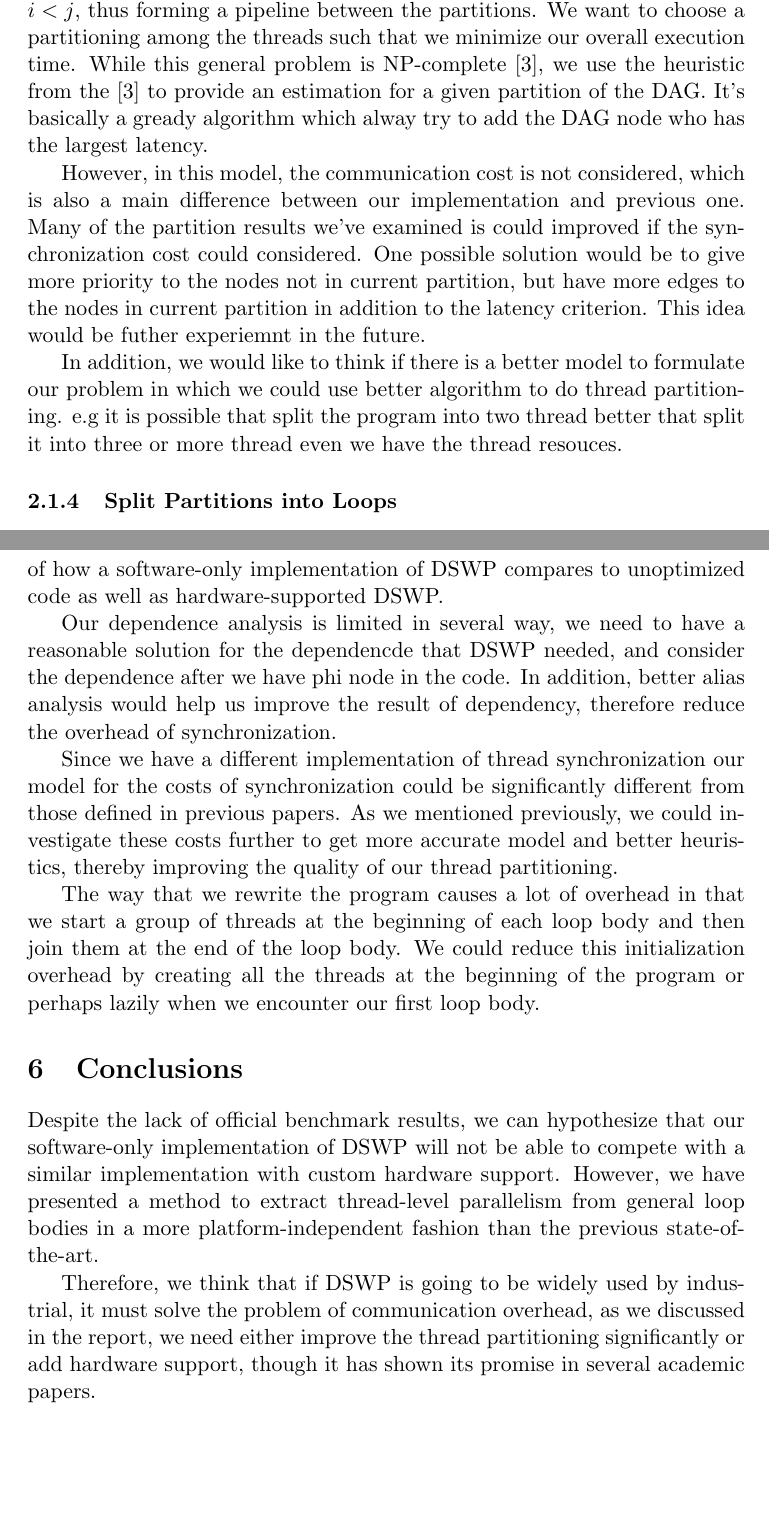
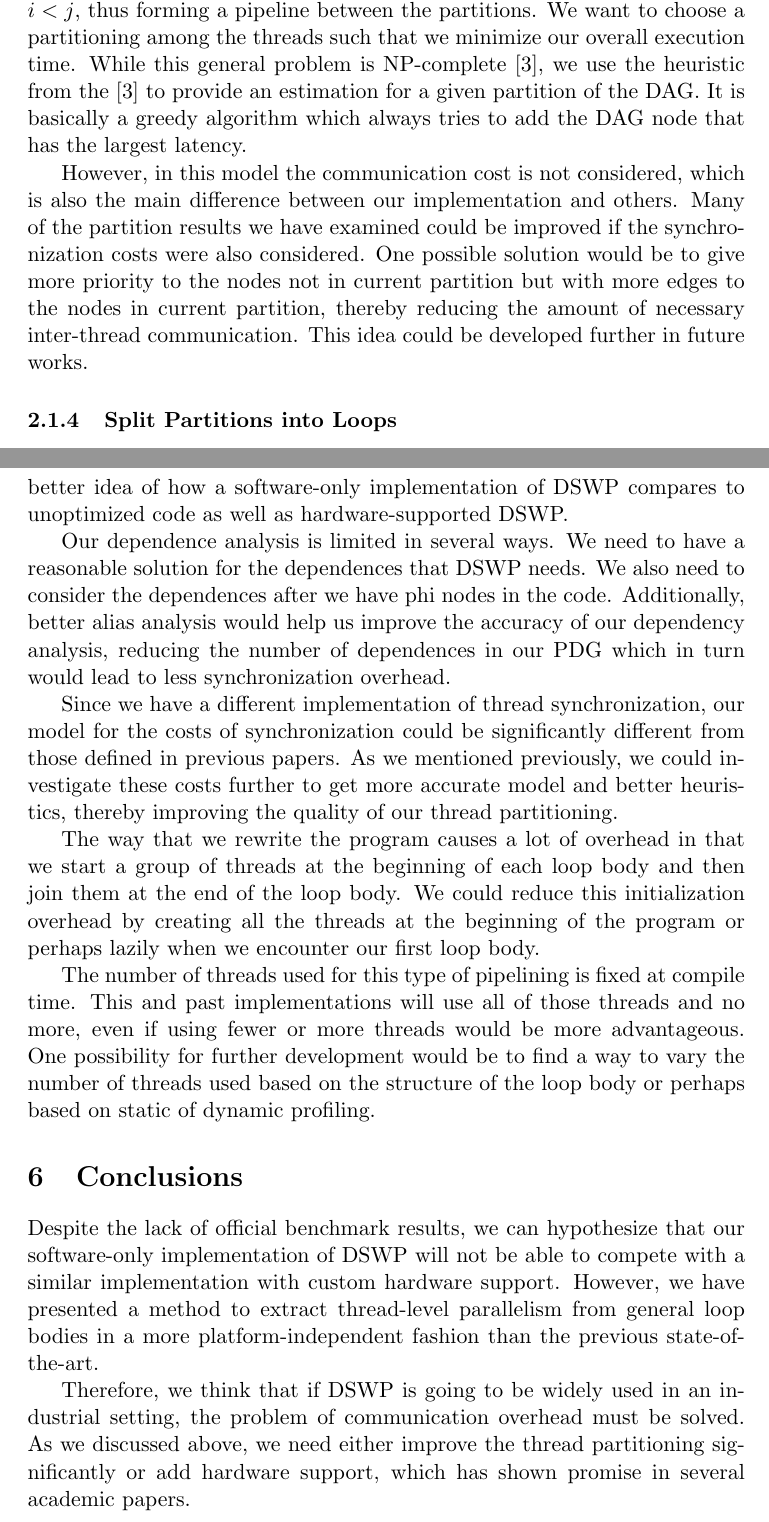
Before and after one commit to djsutherland/dswp-plus, a LaTeX document (doc/report.tex): two parts of pages 4 and 7 of 8, joined at a grey line, cut so that both start at the same text, the shorter picture padded with empty space. Compiled offline with pdfLaTeX.

Commit message:
Final report.

```diff
--- a/doc/report.tex
+++ b/doc/report.tex
@@ -51,18 +50,16 @@ Therefore, we did this in another way. In addition to the normal PDG, essentiall
 In the next step, we take the PDG and find the strongly connected components \cite{CLRS} in it.  We do this to ensure that there are no cycles in the resulting graph when we coalesce the nodes, which is necessary to form a pipeline.  Each of these SCCs represents cyclic dependences within the loop, so the compiler requires that these remain in the same thread.  After we have found the SCCs, we coalesce each of them into single nodes to form a DAG.  Refer to Figure~\ref{pdg} for an illustration of this process.
 
 \subsubsection{Assign Partitions of DAG to Threads}
-Our goal for the next step is to partition the nodes of the DAG among a fixed set of threads.  A valid partitioning $P$ is such that all of the dependence arcs either are within the same $P_i \in P$ or they go from $P_i$ to $P_j$ such that $i < j$, thus forming a pipeline between the partitions.  We want to choose a partitioning among the threads such that we minimize our overall execution time.  While this general problem is NP-complete \cite{DSWP-OR}, we use the heuristic from the \cite{DSWP-OR} to provide an estimation for a given partition of the DAG. It's basically a gready algorithm which alway try to add the DAG node who has the largest latency.
+Our goal for the next step is to partition the nodes of the DAG among a fixed set of threads.  A valid partitioning $P$ is such that all of the dependence arcs either are within the same $P_i \in P$ or they go from $P_i$ to $P_j$ such that $i < j$, thus forming a pipeline between the partitions.  We want to choose a partitioning among the threads such that we minimize our overall execution time.  While this general problem is NP-complete \cite{DSWP-OR}, we use the heuristic from the \cite{DSWP-OR} to provide an estimation for a given partition of the DAG. It is basically a greedy algorithm which always tries to add the DAG node that has the largest latency.
 
-However, in this model, the communication cost is not considered, which is also a main difference between our implementation and previous one. Many of the partition results we've examined is could improved if the synchronization cost could considered. One possible solution would be to give more priority to the nodes not in current partition, but have more edges to the nodes in current partition in addition to the latency criterion. This idea would be futher experiemnt in the future.
-
-In addition, we would like to think if there is a better model to formulate our problem in which we could use better algorithm to do thread partitioning. e.g it is possible that split the program into two thread better that split it into three or more thread even we have the thread resouces.
+However, in this model the communication cost is not considered, which is also the main difference between our implementation and others. Many of the partition results we have examined could be improved if the synchronization costs were also considered. One possible solution would be to give more priority to the nodes not in current partition but with more edges to the nodes in current partition, thereby reducing the amount of necessary inter-thread communication. This idea could be developed further in future works.
 
 \subsubsection{Split Partitions into Loops}
 After we find a valid partitioning of the nodes, we create a new function for each partition and copy in the relevant instructions for those partitions.  In the original thread, we send the addresses of these functions to the waiting threads.
 
 \subsubsection{Insert Dependence Synchronization}
 After generating the new functions to be assigned to the separate threads, we need to insert the dependence communication between the partitions.
-% We need some additional control dependences that aren't captured by traditional control dependences.
+
  Since different synchronization queues can be used on consecutive iterations, we must synchronized the threads iteration by iteration. See Figure~\ref{sync} for an example of code being split across two threads and the resulting produce and consume sites that must be inserted.
 
 \begin{figure}
@@ -89,19 +85,19 @@ Additionally, our software engineering skills could be worked on, specifically o
 
 \section{Future Work}
-We still need to test our implementation more on complex programs, for example, the SPEC2006 benchmarks on multiple platforms, especially machines with higher numbers of cores.  These tests would help us verify that our implementation was correct and it would also gives us a better idea of how a software-only implementation of DSWP compares to unoptimized code as well as hardware-supported DSWP.
+We still need to test our implementation more on complex programs, for example, the SPEC2006 benchmarks across multiple platforms, especially on machines with higher numbers of cores.  These tests would help us reassure us that our implementation was correct and they would also give us a better idea of how a software-only implementation of DSWP compares to unoptimized code as well as hardware-supported DSWP.
 
-Our dependence analysis is limited in several way, we need to have a reasonable solution for the dependencde that DSWP needed, and consider the dependence after we have phi node in the code. In addition, better alias analysis would help us improve the result of dependency, therefore reduce the overhead of synchronization.
+Our dependence analysis is limited in several ways.  We need to have a reasonable solution for the dependences that DSWP needs.  We also need to consider the dependences after we have phi nodes in the code. Additionally, better alias analysis would help us improve the accuracy of our dependency analysis, reducing the number of dependences in our PDG which in turn would lead to less synchronization overhead.
 
-Since we have a different implementation of thread synchronization our model for the costs of synchronization could be significantly different from those defined in previous papers. As we mentioned previously, we could investigate these costs further to get more accurate model and better heuristics, thereby improving the quality of our thread partitioning.
+Since we have a different implementation of thread synchronization, our model for the costs of synchronization could be significantly different from those defined in previous papers. As we mentioned previously, we could investigate these costs further to get more accurate model and better heuristics, thereby improving the quality of our thread partitioning.
 
 The way that we rewrite the program causes a lot of overhead in that we start a group of threads at the beginning of each loop body and then join them at the end of the loop body.  We could reduce this initialization overhead by creating all the threads at the beginning of the program or perhaps lazily when we encounter our first loop body.
-% since whether we encounter any loop bodies is undecidable in general. We would then keep those threads throughout the rest of the program, dispatching them to different functions based on whatever loops we encounter. We chose our current implementation because it was much simpler to implement for an initial version.
 
+The number of threads used for this type of pipelining is fixed at compile time.  This and past  implementations will use all of those threads and no more, even if using fewer or more threads would be more advantageous.  One possibility for further development would be to find a way to vary the number of threads used based on the structure of the loop body or perhaps based on static of dynamic profiling.
 
 \section{Conclusions}
 Despite the lack of official benchmark results, we can hypothesize that our software-only implementation of DSWP will not be able to compete with a similar implementation with custom hardware support.  However, we have presented a method to extract thread-level parallelism from general loop bodies in a more platform-independent fashion than the previous state-of-the-art.
 
-Therefore, we think that if DSWP is going to be widely used by industrial, it must solve the problem of communication overhead, as we discussed in the report, we need either improve the thread partitioning significantly or add hardware support,  though it has shown its promise in several academic papers.
+Therefore, we think that if DSWP is going to be widely used in an industrial setting, the problem of communication overhead must be solved. As we discussed above, we need either improve the thread partitioning significantly or add hardware support,  which has shown promise in several academic papers.
 
 \bibliographystyle{plain}
 \bibliography{bib}
```
Also changed, not shown: doc/report.pdf, doc/report.tex (14 more changed lines), 1 other file.
